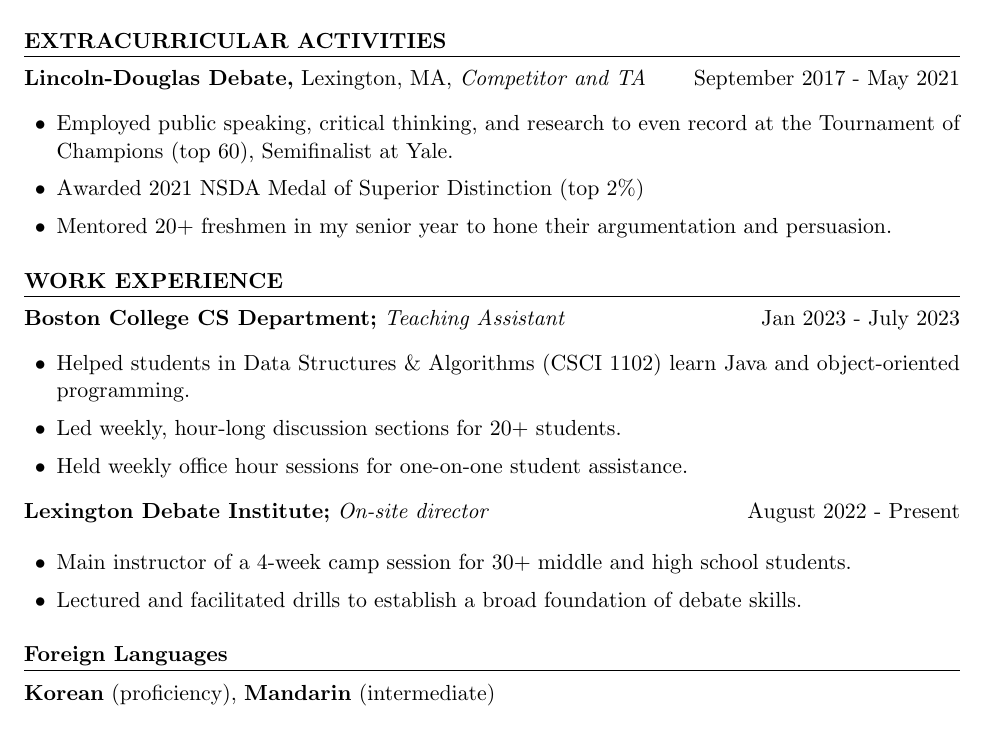
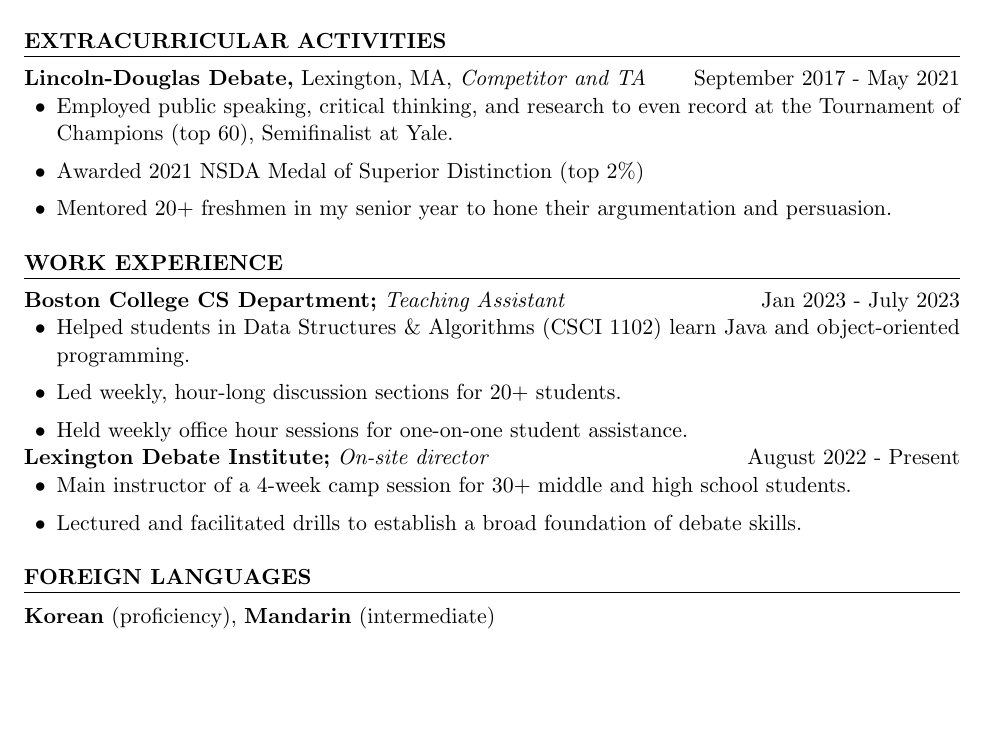
Before and after one commit to choiqz/Resume, a LaTeX CV (resume.tex): part of the page, cut so that both start at the same text. Compiled offline with pdfLaTeX.

Commit message:
bullet and subsection spacing

```diff
--- a/resume.tex
+++ b/resume.tex
@@ -11,11 +11,15 @@
 \titleformat{\section}[hang]{\bfseries}{}{0em}{}[\hrule]
 
 % Define subsection format
-\titleformat{\subsection}[hang]{\normalfont\large\bfseries}{}{0em}{}[\hrule]
+\titleformat{\subsection}[hang]{\normalfont\large\bfseries}{\hspace{1em}}{0em}{}[\hrule]
 
 % Adjust spacing above and below sections
 \titlespacing*{\section}{0pt}{\baselineskip}{0.5\baselineskip}
-\titlespacing*{\subsection}{0pt}{0.5\baselineskip}{0.125\baselineskip}
+\titlespacing*{\subsection}{0pt}{0.25\baselineskip}{0.125\baselineskip}
+
+% Custom sublist environment for subsections
+\newlist{sublist}{itemize}{1}
+\setlist[sublist]{label=\textbullet, nosep, leftmargin=1.5em, itemsep=0.2\baselineskip, parsep=0.2\baselineskip}
 
 \begin{document}
 
@@ -42,28 +46,28 @@
 
 \section*{EXTRACURRICULAR ACTIVITIES}
 \textbf{Lincoln-Douglas Debate,} Lexington, MA, \textit{Competitor and TA} \hfill September 2017 - May 2021
-\begin{itemize}[leftmargin=1.5em]
+\begin{sublist}
   \item Employed public speaking, critical thinking, and research to even record at the Tournament of Champions (top 60), Semifinalist at Yale.
   \item Awarded 2021 NSDA Medal of Superior Distinction (top 2\%)
   \item Mentored 20+ freshmen in my senior year to hone their argumentation and persuasion.
-\end{itemize}
+\end{sublist}
 
 \section*{WORK EXPERIENCE}
 \textbf{Boston College CS Department;} \textit{Teaching Assistant} \hfill Jan 2023 - July 2023
-\begin{itemize}[leftmargin=1.5em]
+\begin{sublist}
 	\item Helped students in Data Structures \& Algorithms (CSCI 1102) learn Java and object-oriented programming.
 	\item Led weekly, hour-long discussion sections for 20+ students.
 	\item Held weekly office hour sessions for one-on-one student assistance.
-\end{itemize}
+\end{sublist}
 
 \raggedright
 \textbf{Lexington Debate Institute;} \textit{On-site director} \hfill August 2022 - Present \\
-\begin{itemize}[leftmargin=1.5em]
+\begin{sublist}
 	\item Main instructor of a 4-week camp session for 30+ middle and high school students.
 	\item Lectured and facilitated drills to establish a broad foundation of debate skills.
-\end{itemize}
+\end{sublist}
 
-\section*{Foreign Languages}
+\section*{FOREIGN LANGUAGES}
 \textbf{Korean} (proficiency), \textbf{Mandarin} (intermediate)
 
 \end{document}
```
Also changed, not shown: resume.pdf, 1 other file.
